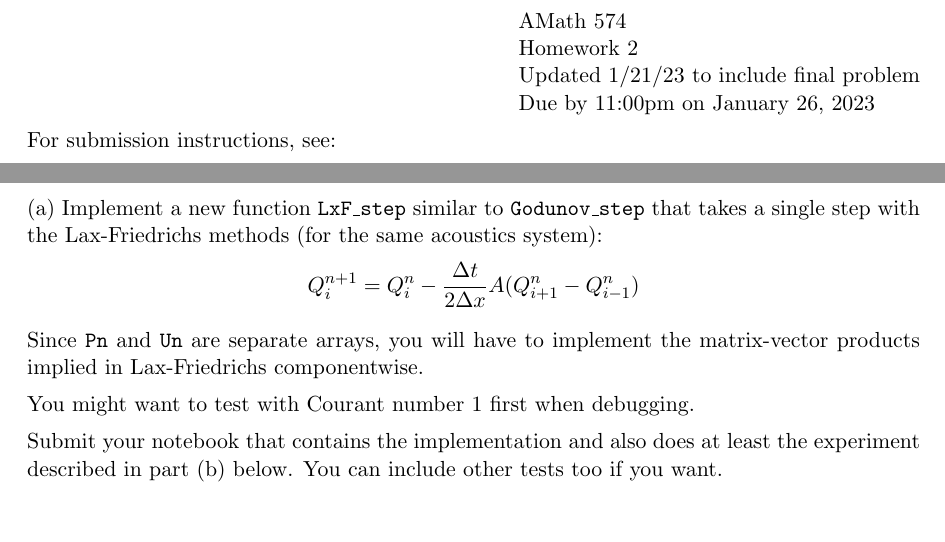
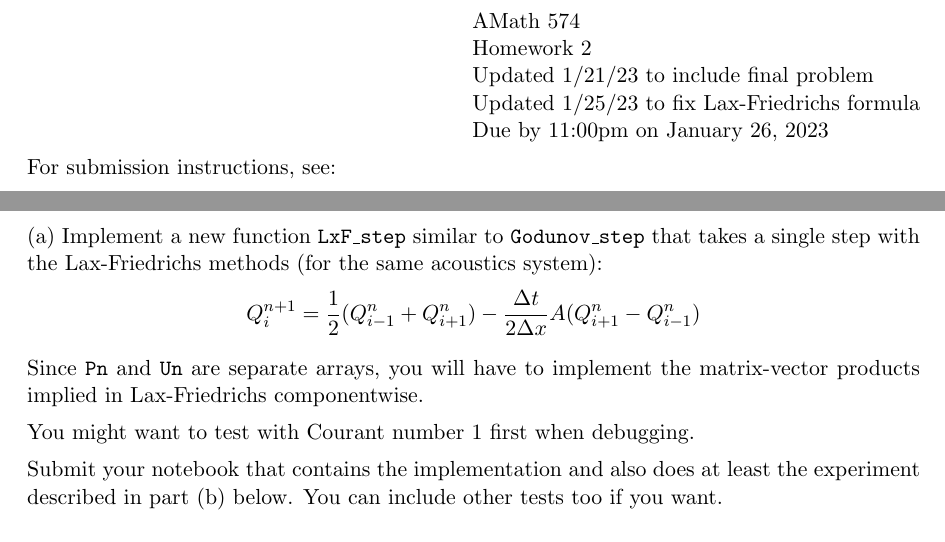
Before and after one commit to rjleveque/amath574w2023, a LaTeX problem sheet (homeworks/hw2/hw2.tex): two parts of pages 1 and 2 of 3, joined at a grey line, cut so that both start at the same text. Compiled offline with pdfLaTeX.

Commit message:
fix hw2.tex def of Lax-Friedrichs

```diff
--- a/homeworks/hw2/hw2.tex
+++ b/homeworks/hw2/hw2.tex
@@ -22,6 +22,7 @@
 
 \hfill\vbox{\hbox{AMath 574}\hbox{Homework 2}
 \hbox{Updated 1/21/23 to include final problem}
+\hbox{Updated 1/25/23 to fix Lax-Friedrichs formula}
 \hbox{Due by 11:00pm on January 26, 2023}}
 
 For submission instructions, see:
@@ -144,7 +145,7 @@ We will do more with this same notebook in future homeworks.
 that takes a single step with the Lax-Friedrichs methods (for the same
 acoustics system):
 \[
-\qinp =  \qin - \frac{\Dt}{2\Dx} A(\qipn-\qimn)
+\qinp =  \half(\qimn + \qipn) - \frac{\Dt}{2\Dx} A(\qipn-\qimn)
 \]
 
 Since {\tt Pn} and {\tt Un} are separate arrays, you
```
